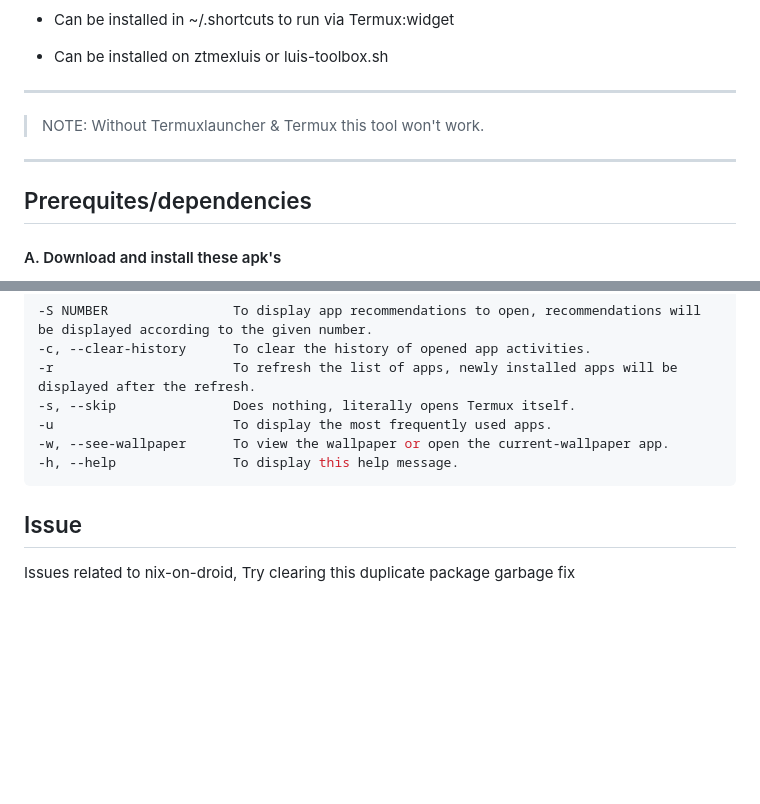
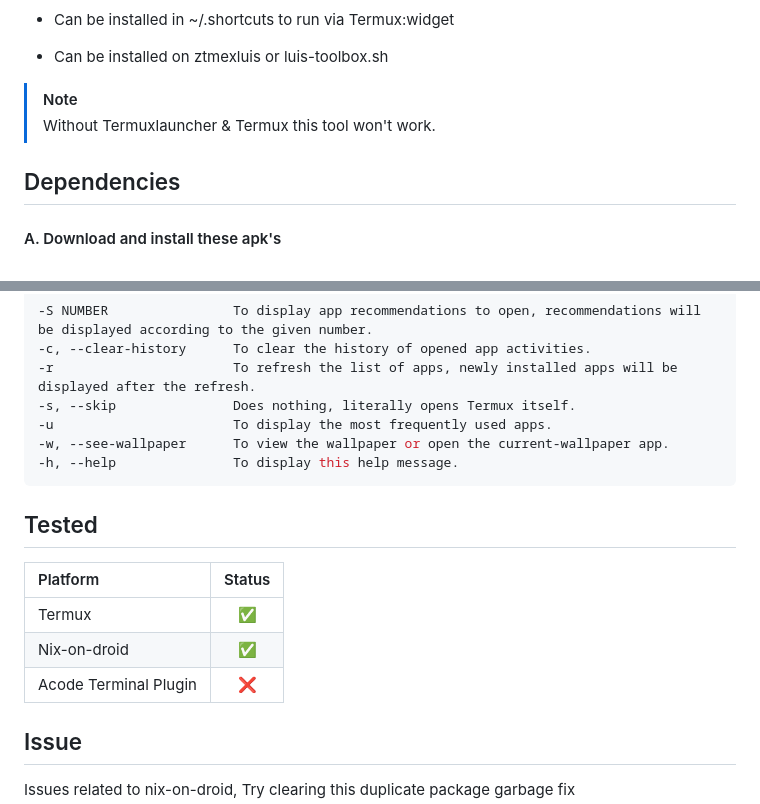
Before and after one commit to luisadha/drawercli, a Markdown page: README.md, 2 parts joined by grey strips. GitHub-like rendering; blank space fills up the shorter version.

````diff
--- a/README.md
+++ b/README.md
@@ -36,12 +36,10 @@
 
 - Can be installed on ztmexluis or luis-toolbox.sh
 
----
-> NOTE:
-Without Termuxlauncher & Termux this tool won't work.
----
+> [!NOTE]
+> Without Termuxlauncher & Termux this tool won't work.
 
-## Prerequites/dependencies
+## Dependencies
 #### A. Download and install these apk's
 * Termuxlauncher apk's [Check this!](https://github.com/amsitlab/termuxlauncher/releases)
 * Termux:widget (optional) [Find on Play store](https://play.google.com/store/apps/details?id=com.termux.widget)
@@ -122,6 +120,13 @@ Available options:
 -w, --see-wallpaper      To view the wallpaper or open the current-wallpaper app.
 -h, --help               To display this help message.
 ```
+## Tested
+| Platform | Status |
+| :---------------- | :------: |
+| Termux | ✅ |
+| Nix-on-droid | ✅ |
+| Acode Terminal Plugin | ❌ |
+
 ## Issue
 
 Issues related to nix-on-droid, Try clearing this duplicate package garbage fix
````
